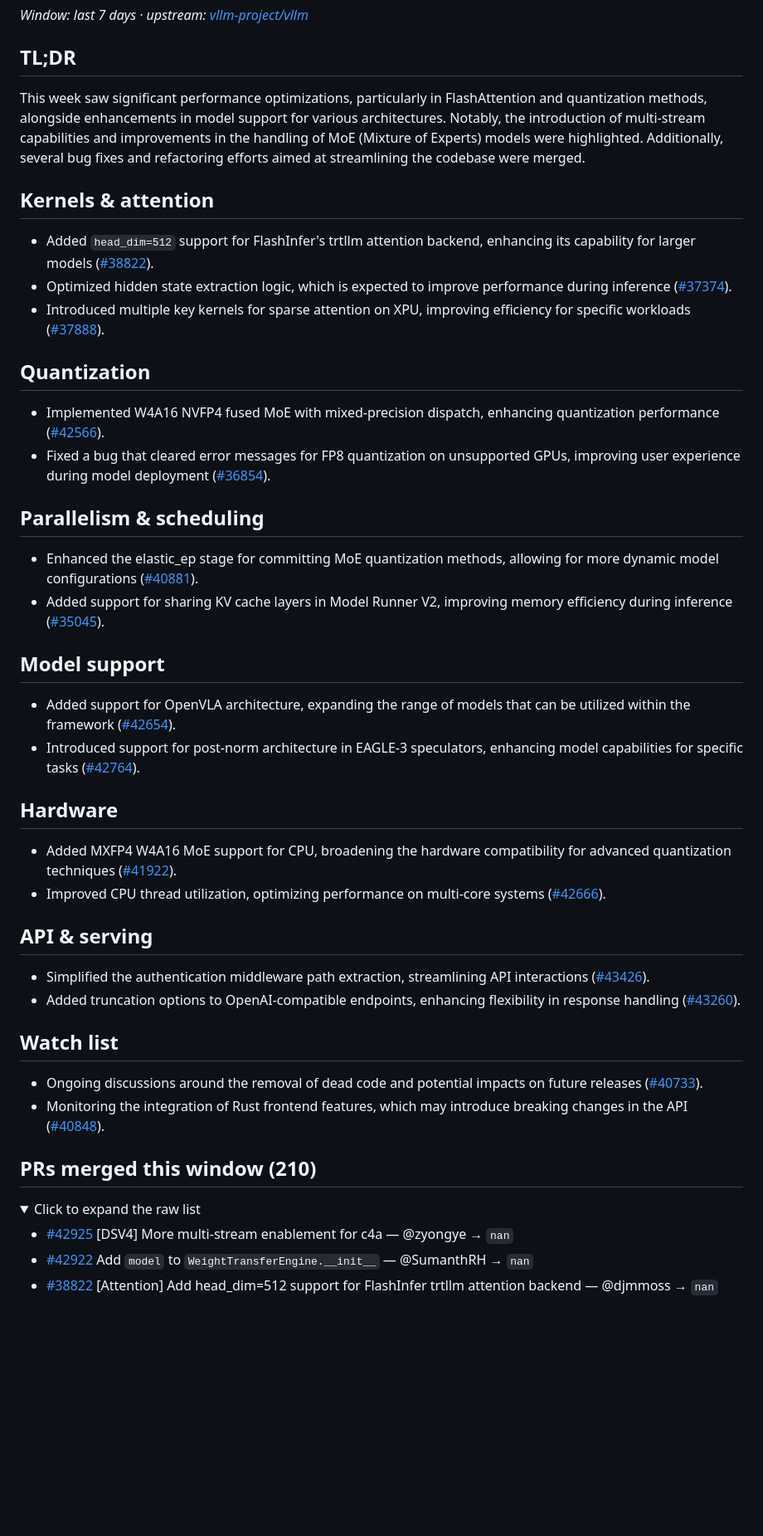
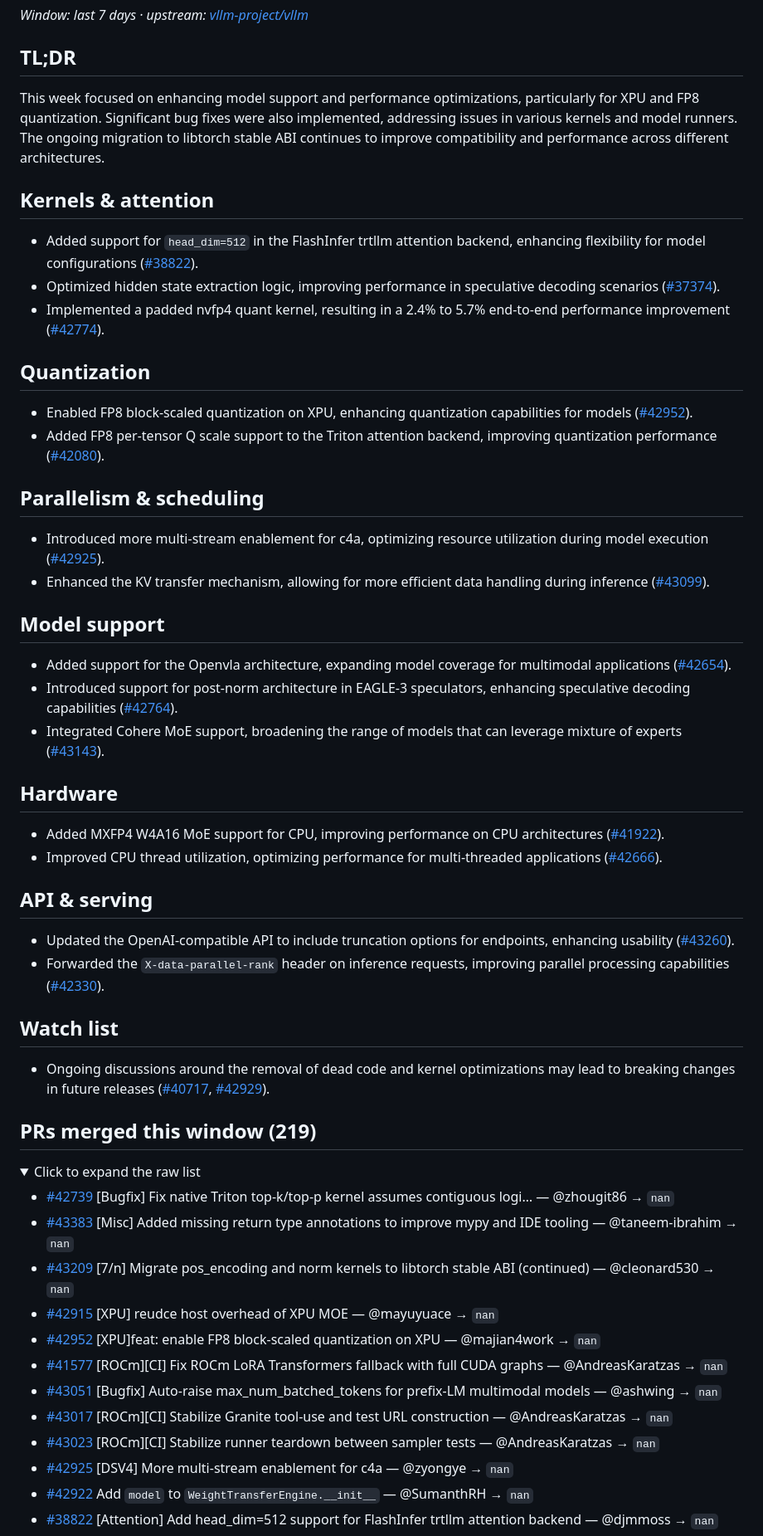
Before and after one commit to bowensu123/vllm-insights, a Markdown page: docs/weekly/2026-W21.md, the part around one of its changes. Shown at 83% size. Rendered like a GitHub page; folded sections open; blank space fills up the shorter version.

Commit message:
digest: weekly themed activity 2026-05-23

```diff
--- a/docs/weekly/2026-W21.md
+++ b/docs/weekly/2026-W21.md
@@ -3,41 +3,50 @@
 _Window: last 7 days · upstream: [vllm-project/vllm](https://github.com/vllm-project/vllm)_
 
 ## TL;DR
-This week saw significant performance optimizations, particularly in FlashAttention and quantization methods, alongside enhancements in model support for various architectures. Notably, the introduction of multi-stream capabilities and improvements in the handling of MoE (Mixture of Experts) models were highlighted. Additionally, several bug fixes and refactoring efforts aimed at streamlining the codebase were merged.
+This week focused on enhancing model support and performance optimizations, particularly for XPU and FP8 quantization. Significant bug fixes were also implemented, addressing issues in various kernels and model runners. The ongoing migration to libtorch stable ABI continues to improve compatibility and performance across different architectures.
 
 ## Kernels & attention
-- Added `head_dim=512` support for FlashInfer's trtllm attention backend, enhancing its capability for larger models ([#38822](https://github.com/vllm-project/vllm/pull/38822)).
-- Optimized hidden state extraction logic, which is expected to improve performance during inference ([#37374](https://github.com/vllm-project/vllm/pull/37374)).
-- Introduced multiple key kernels for sparse attention on XPU, improving efficiency for specific workloads ([#37888](https://github.com/vllm-project/vllm/pull/37888)).
+- Added support for `head_dim=512` in the FlashInfer trtllm attention backend, enhancing flexibility for model configurations ([#38822](https://github.com/vllm-project/vllm/pull/38822)).
+- Optimized hidden state extraction logic, improving performance in speculative decoding scenarios ([#37374](https://github.com/vllm-project/vllm/pull/37374)).
+- Implemented a padded nvfp4 quant kernel, resulting in a 2.4% to 5.7% end-to-end performance improvement ([#42774](https://github.com/vllm-project/vllm/pull/42774)).
 
 ## Quantization
-- Implemented W4A16 NVFP4 fused MoE with mixed-precision dispatch, enhancing quantization performance ([#42566](https://github.com/vllm-project/vllm/pull/42566)).
-- Fixed a bug that cleared error messages for FP8 quantization on unsupported GPUs, improving user experience during model deployment ([#36854](https://github.com/vllm-project/vllm/pull/36854)).
+- Enabled FP8 block-scaled quantization on XPU, enhancing quantization capabilities for models ([#42952](https://github.com/vllm-project/vllm/pull/42952)).
+- Added FP8 per-tensor Q scale support to the Triton attention backend, improving quantization performance ([#42080](https://github.com/vllm-project/vllm/pull/42080)).
 
 ## Parallelism & scheduling
-- Enhanced the elastic_ep stage for committing MoE quantization methods, allowing for more dynamic model configurations ([#40881](https://github.com/vllm-project/vllm/pull/40881)).
-- Added support for sharing KV cache layers in Model Runner V2, improving memory efficiency during inference ([#35045](https://github.com/vllm-project/vllm/pull/35045)).
+- Introduced more multi-stream enablement for c4a, optimizing resource utilization during model execution ([#42925](https://github.com/vllm-project/vllm/pull/42925)).
+- Enhanced the KV transfer mechanism, allowing for more efficient data handling during inference ([#43099](https://github.com/vllm-project/vllm/pull/43099)).
 
 ## Model support
-- Added support for OpenVLA architecture, expanding the range of models that can be utilized within the framework ([#42654](https://github.com/vllm-project/vllm/pull/42654)).
-- Introduced support for post-norm architecture in EAGLE-3 speculators, enhancing model capabilities for specific tasks ([#42764](https://github.com/vllm-project/vllm/pull/42764)).
+- Added support for the Openvla architecture, expanding model coverage for multimodal applications ([#42654](https://github.com/vllm-project/vllm/pull/42654)).
+- Introduced support for post-norm architecture in EAGLE-3 speculators, enhancing speculative decoding capabilities ([#42764](https://github.com/vllm-project/vllm/pull/42764)).
+- Integrated Cohere MoE support, broadening the range of models that can leverage mixture of experts ([#43143](https://github.com/vllm-project/vllm/pull/43143)).
 
 ## Hardware
-- Added MXFP4 W4A16 MoE support for CPU, broadening the hardware compatibility for advanced quantization techniques ([#41922](https://github.com/vllm-project/vllm/pull/41922)).
-- Improved CPU thread utilization, optimizing performance on multi-core systems ([#42666](https://github.com/vllm-project/vllm/pull/42666)).
+- Added MXFP4 W4A16 MoE support for CPU, improving performance on CPU architectures ([#41922](https://github.com/vllm-project/vllm/pull/41922)).
+- Improved CPU thread utilization, optimizing performance for multi-threaded applications ([#42666](https://github.com/vllm-project/vllm/pull/42666)).
 
 ## API & serving
-- Simplified the authentication middleware path extraction, streamlining API interactions ([#43426](https://github.com/vllm-project/vllm/pull/43426)).
-- Added truncation options to OpenAI-compatible endpoints, enhancing flexibility in response handling ([#43260](https://github.com/vllm-project/vllm/pull/43260)).
+- Updated the OpenAI-compatible API to include truncation options for endpoints, enhancing usability ([#43260](https://github.com/vllm-project/vllm/pull/43260)).
+- Forwarded the `X-data-parallel-rank` header on inference requests, improving parallel processing capabilities ([#42330](https://github.com/vllm-project/vllm/pull/42330)).
 
 ## Watch list
-- Ongoing discussions around the removal of dead code and potential impacts on future releases ([#40733](https://github.com/vllm-project/vllm/pull/40733)).
-- Monitoring the integration of Rust frontend features, which may introduce breaking changes in the API ([#40848](https://github.com/vllm-project/vllm/pull/40848)).
+- Ongoing discussions around the removal of dead code and kernel optimizations may lead to breaking changes in future releases ([#40717](https://github.com/vllm-project/vllm/pull/40717), [#42929](https://github.com/vllm-project/vllm/pull/42929)).
 
-## PRs merged this window (210)
+## PRs merged this window (219)
 
 <details><summary>Click to expand the raw list</summary>
 
+- [#42739](https://github.com/vllm-project/vllm/pull/42739) [Bugfix] Fix native Triton top-k/top-p kernel assumes contiguous logi… — @zhougit86 → `nan`
+- [#43383](https://github.com/vllm-project/vllm/pull/43383) [Misc] Added missing return type annotations to improve mypy and IDE tooling — @taneem-ibrahim → `nan`
+- [#43209](https://github.com/vllm-project/vllm/pull/43209) [7/n] Migrate pos_encoding and norm kernels to libtorch stable ABI (continued) — @cleonard530 → `nan`
+- [#42915](https://github.com/vllm-project/vllm/pull/42915) [XPU] reudce host overhead of XPU MOE — @mayuyuace → `nan`
+- [#42952](https://github.com/vllm-project/vllm/pull/42952) [XPU]feat: enable FP8 block-scaled quantization on XPU — @majian4work → `nan`
+- [#41577](https://github.com/vllm-project/vllm/pull/41577) [ROCm][CI] Fix ROCm LoRA Transformers fallback with full CUDA graphs — @AndreasKaratzas → `nan`
+- [#43051](https://github.com/vllm-project/vllm/pull/43051) [Bugfix] Auto-raise max_num_batched_tokens for prefix-LM multimodal models — @ashwing → `nan`
+- [#43017](https://github.com/vllm-project/vllm/pull/43017) [ROCm][CI] Stabilize Granite tool-use and test URL construction — @AndreasKaratzas → `nan`
+- [#43023](https://github.com/vllm-project/vllm/pull/43023) [ROCm][CI] Stabilize runner teardown between sampler tests — @AndreasKaratzas → `nan`
 - [#42925](https://github.com/vllm-project/vllm/pull/42925) [DSV4] More multi-stream enablement for c4a — @zyongye → `nan`
 - [#42922](https://github.com/vllm-project/vllm/pull/42922) Add `model` to `WeightTransferEngine.__init__` — @SumanthRH → `nan`
 - [#38822](https://github.com/vllm-project/vllm/pull/38822) [Attention] Add head_dim=512 support for FlashInfer trtllm attention backend — @djmmoss → `nan`
```
Also changed, not shown: other parts of docs/weekly/2026-W21.md (+1 -10 lines), docs/weekly/latest.md (+27 -27 lines).
